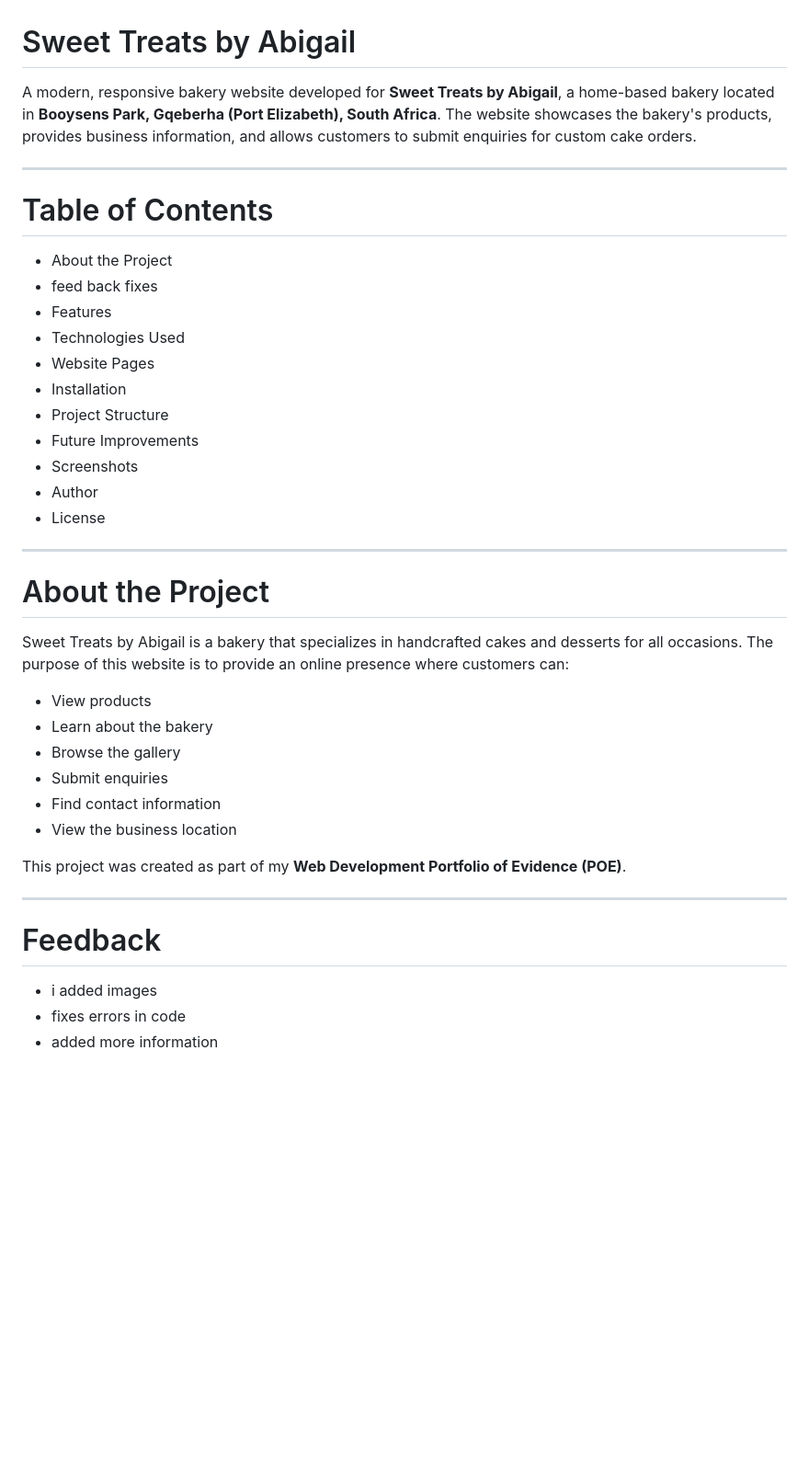
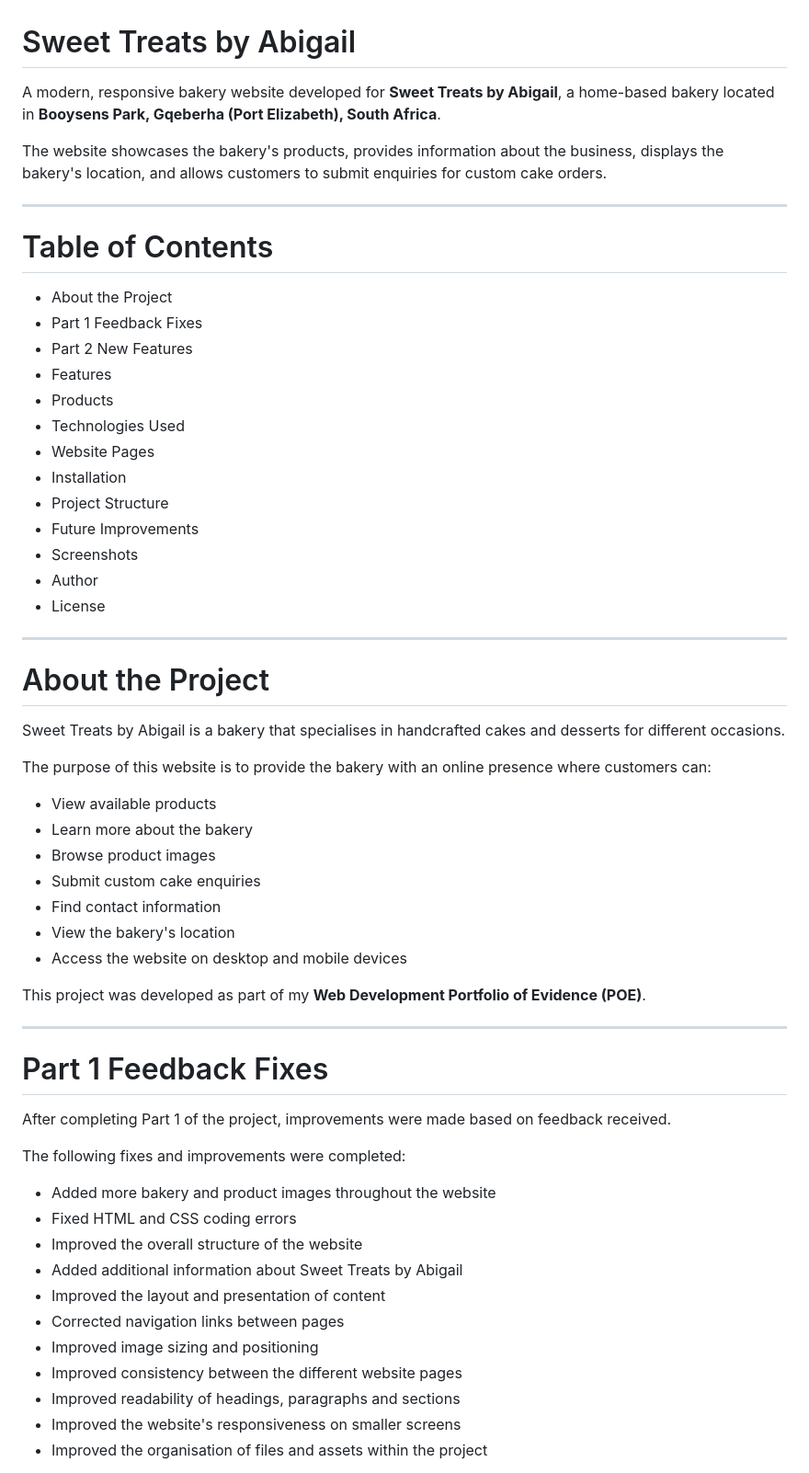
Before and after one commit to ethanbillett2004/WEDE5020_POE_PART2, a Markdown page: README.md, the part around one of its changes. Shown at 92% size. GitHub-like rendering; blank space fills up the shorter version.

```diff
--- a/README.md
+++ b/README.md
@@ -1,40 +1,62 @@
 # Sweet Treats by Abigail
 
-A modern, responsive bakery website developed for **Sweet Treats by Abigail**, a home-based bakery located in **Booysens Park, Gqeberha (Port Elizabeth), South Africa**. The website showcases the bakery's products, provides business information, and allows customers to submit enquiries for custom cake orders.
+A modern, responsive bakery website developed for **Sweet Treats by Abigail**, a home-based bakery located in **Booysens Park, Gqeberha (Port Elizabeth), South Africa**.
+
+The website showcases the bakery's products, provides information about the business, displays the bakery's location, and allows customers to submit enquiries for custom cake orders.
 
 ---
 
 # Table of Contents
 
-- About the Project
-- feed back fixes
-- Features
-- Technologies Used
-- Website Pages
-- Installation
-- Project Structure
-- Future Improvements
-- Screenshots
-- Author
-- License
+* About the Project
+* Part 1 Feedback Fixes
+* Part 2 New Features
+* Features
+* Products
+* Technologies Used
+* Website Pages
+* Installation
+* Project Structure
+* Future Improvements
+* Screenshots
+* Author
+* License
 
 ---
 
 # About the Project
 
-Sweet Treats by Abigail is a bakery that specializes in handcrafted cakes and desserts for all occasions. The purpose of this website is to provide an online presence where customers can:
+Sweet Treats by Abigail is a bakery that specialises in handcrafted cakes and desserts for different occasions.
 
-- View products
-- Learn about the bakery
-- Browse the gallery
-- Submit enquiries
-- Find contact information
-- View the business location
+The purpose of this website is to provide the bakery with an online presence where customers can:
 
-This project was created as part of my **Web Development Portfolio of Evidence (POE)**.
+* View available products
+* Learn more about the bakery
+* Browse product images
+* Submit custom cake enquiries
+* Find contact information
+* View the bakery's location
+* Access the website on desktop and mobile devices
+
+This project was developed as part of my **Web Development Portfolio of Evidence (POE)**.
 
 ---
-# Feedback
-- i added images
-- fixes errors in code
-- added more information
+
+# Part 1 Feedback Fixes
+
+After completing Part 1 of the project, improvements were made based on feedback received.
+
+The following fixes and improvements were completed:
+
+* Added more bakery and product images throughout the website
+* Fixed HTML and CSS coding errors
+* Improved the overall structure of the website
+* Added additional information about Sweet Treats by Abigail
+* Improved the layout and presentation of content
+* Corrected navigation links between pages
+* Improved image sizing and positioning
+* Improved consistency between the different website pages
+* Improved readability of headings, paragraphs and sections
+* Improved the website's responsiveness on smaller screens
+* Improved the organisation of files and assets within the project
+
```
Also changed, not shown: other parts of README.md (+120 -48 lines).
